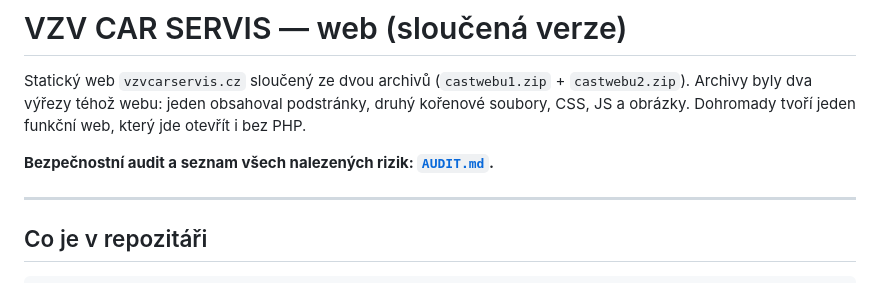
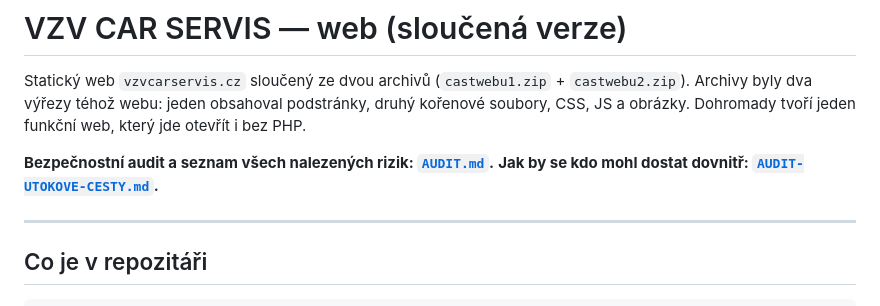
Before and after one commit to mazzzicz/vzvcarservis, a Markdown page: README.md, the part around the change. Drawn GitHub-style.

```diff
--- a/README.md
+++ b/README.md
@@ -5,6 +5,7 @@ Archivy byly dva výřezy téhož webu: jeden obsahoval podstránky, druhý koř
 CSS, JS a obrázky. Dohromady tvoří jeden funkční web, který jde otevřít i bez PHP.
 
 **Bezpečnostní audit a seznam všech nalezených rizik: [`AUDIT.md`](AUDIT.md).**
+**Jak by se kdo mohl dostat dovnitř: [`AUDIT-UTOKOVE-CESTY.md`](AUDIT-UTOKOVE-CESTY.md).**
 
 ---
 
```
Also changed, not shown: AUDIT-UTOKOVE-CESTY.md (added, +390 -0 lines), AUDIT.md (+1 -0 lines).
